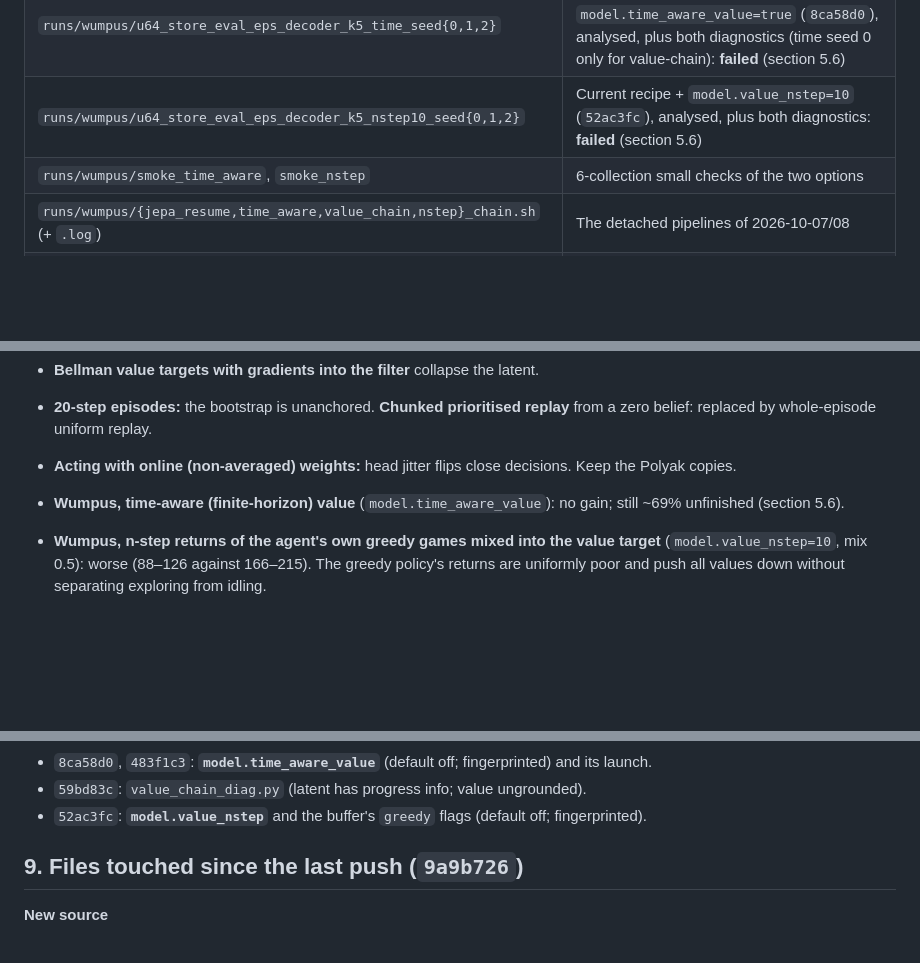
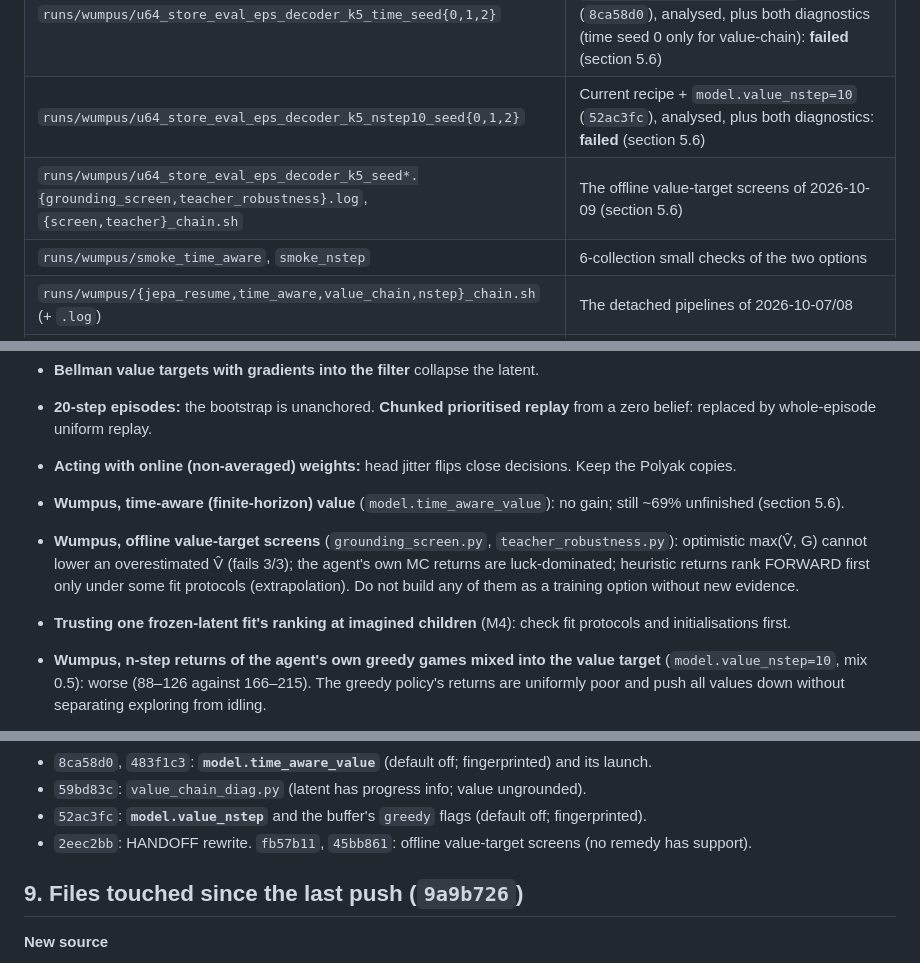
Before and after one commit to huytruong1810/jepa_ipomdp, a Markdown page: HANDOFF.md, 3 parts joined by grey strips. GitHub-like rendering; blank space fills up the shorter version.

```diff
--- a/HANDOFF.md
+++ b/HANDOFF.md
@@ -109,6 +114,7 @@ Stages:
 | `runs/wumpus/u64_store_eval_eps_decoder_k5_seed*.{unfinished_diag,value_chain_diag}.log` | Unfinished-games and value-chain diagnoses of the current agent (section 5.6) |
 | `runs/wumpus/u64_store_eval_eps_decoder_k5_time_seed{0,1,2}` | Current recipe + `model.time_aware_value=true` (`8ca58d0`), analysed, plus both diagnostics (time seed 0 only for value-chain): **failed** (section 5.6) |
 | `runs/wumpus/u64_store_eval_eps_decoder_k5_nstep10_seed{0,1,2}` | Current recipe + `model.value_nstep=10` (`52ac3fc`), analysed, plus both diagnostics: **failed** (section 5.6) |
+| `runs/wumpus/u64_store_eval_eps_decoder_k5_seed*.{grounding_screen,teacher_robustness}.log`, `{screen,teacher}_chain.sh` | The offline value-target screens of 2026-10-09 (section 5.6) |
 | `runs/wumpus/smoke_time_aware`, `smoke_nstep` | 6-collection small checks of the two options |
 | `runs/wumpus/{jepa_resume,time_aware,value_chain,nstep}_chain.sh` (+ `.log`) | The detached pipelines of 2026-10-07/08 |
 | `runs/wumpus/store_eval_eps_decoder_k5_u256_seed0`, `eps_decoder_k5_u256_seed0` | The two failed 256-update runs (−84 and −283) |
@@ -322,6 +346,8 @@ The agent idles all the same, with GRAB instead of SHOOT. The window being treat
 - **Acting with online (non-averaged) weights:** head jitter flips close decisions. Keep the Polyak copies.
 
 - **Wumpus, time-aware (finite-horizon) value** (`model.time_aware_value`): no gain; still ~69% unfinished (section 5.6).
+- **Wumpus, offline value-target screens** (`grounding_screen.py`, `teacher_robustness.py`): optimistic max(V̂, G) cannot lower an overestimated V̂ (fails 3/3); the agent's own MC returns are luck-dominated; heuristic returns rank FORWARD first only under some fit protocols (extrapolation). Do not build any of them as a training option without new evidence.
+- **Trusting one frozen-latent fit's ranking at imagined children** (M4): check fit protocols and initialisations first.
 - **Wumpus, n-step returns of the agent's own greedy games mixed into the value target** (`model.value_nstep=10`, mix 0.5): worse (88–126 against 166–215). The greedy policy's returns are uniformly poor and push all values down without separating exploring from idling.
 
 **Planning**
@@ -372,6 +398,7 @@ The agent idles all the same, with GRAB instead of SHOOT. The window being treat
 - `8ca58d0`, `483f1c3`: **`model.time_aware_value`** (default off; fingerprinted) and its launch.
 - `59bd83c`: `value_chain_diag.py` (latent has progress info; value ungrounded).
 - `52ac3fc`: **`model.value_nstep`** and the buffer's `greedy` flags (default off; fingerprinted).
+- `2eec2bb`: HANDOFF rewrite. `fb57b11`, `45bb861`: offline value-target screens (no remedy has support).
 
 ## 9. Files touched since the last push (`9a9b726`)
 
```
Also changed, not shown: other parts of HANDOFF.md (+35 -11 lines), CLAUDE.md (+1 -1 lines).
